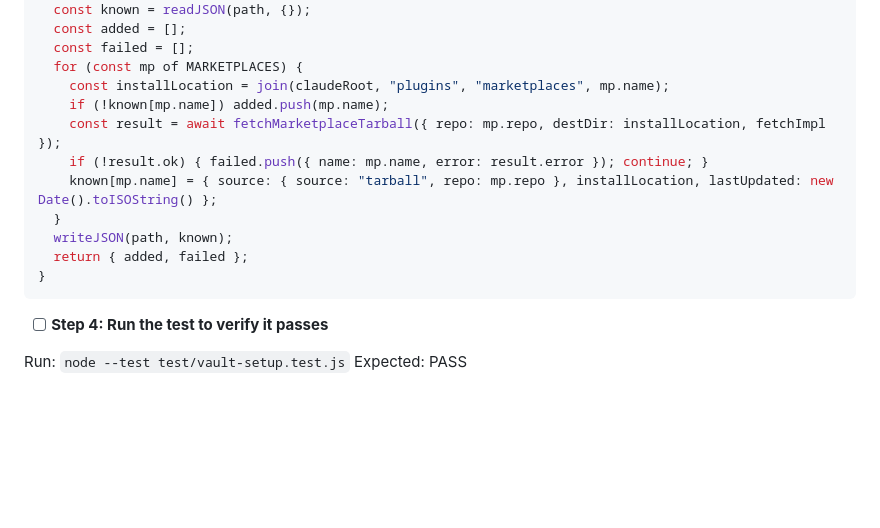
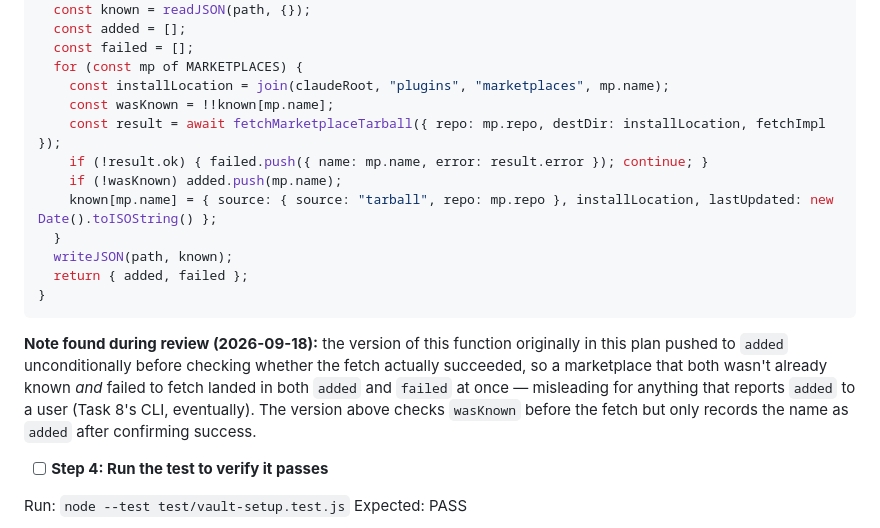
Before and after one commit to blueprintit-ai/shop-os-dashboard, a Markdown page: plans/2026-09-18-shop-os-dashboard-installer.md, the part around the change. Drawn GitHub-style; blank space fills up the shorter version.

Commit message:
docs: fix Task 4's installMarketplaces added/failed double-counting
Found during Task 4's review: the plan's originally-drafted
installMarketplaces pushed a marketplace name to `added` unconditionally,
before checking whether the fetch actually succeeded. A marketplace that
wasn't already known and also failed to fetch ended up in both `added`
and `failed` simultaneously — not caught by the plan's own test, which
only exercises the always-succeeds path.

Corrected: record whether the marketplace was already known before the
fetch, but only push to `added` after confirming the fetch succeeded.
Verified the existing test's expectations (added.length === 2 when both
succeed) still hold by hand-tracing.

Co-Authored-By: Claude Sonnet 5 <noreply@anthropic.com>

````diff
--- a/plans/2026-09-18-shop-os-dashboard-installer.md
+++ b/plans/2026-09-18-shop-os-dashboard-installer.md
@@ -965,15 +965,18 @@ export async function installMarketplaces({ claudeRoot, fetchImpl = fetch }) {
   const failed = [];
   for (const mp of MARKETPLACES) {
     const installLocation = join(claudeRoot, "plugins", "marketplaces", mp.name);
-    if (!known[mp.name]) added.push(mp.name);
+    const wasKnown = !!known[mp.name];
     const result = await fetchMarketplaceTarball({ repo: mp.repo, destDir: installLocation, fetchImpl });
     if (!result.ok) { failed.push({ name: mp.name, error: result.error }); continue; }
+    if (!wasKnown) added.push(mp.name);
     known[mp.name] = { source: { source: "tarball", repo: mp.repo }, installLocation, lastUpdated: new Date().toISOString() };
   }
   writeJSON(path, known);
   return { added, failed };
 }
 ```
+
+**Note found during review (2026-09-18):** the version of this function originally in this plan pushed to `added` unconditionally before checking whether the fetch actually succeeded, so a marketplace that both wasn't already known *and* failed to fetch landed in both `added` and `failed` at once — misleading for anything that reports `added` to a user (Task 8's CLI, eventually). The version above checks `wasKnown` before the fetch but only records the name as `added` after confirming success.
 
 - [ ] **Step 4: Run the test to verify it passes**
 
````
